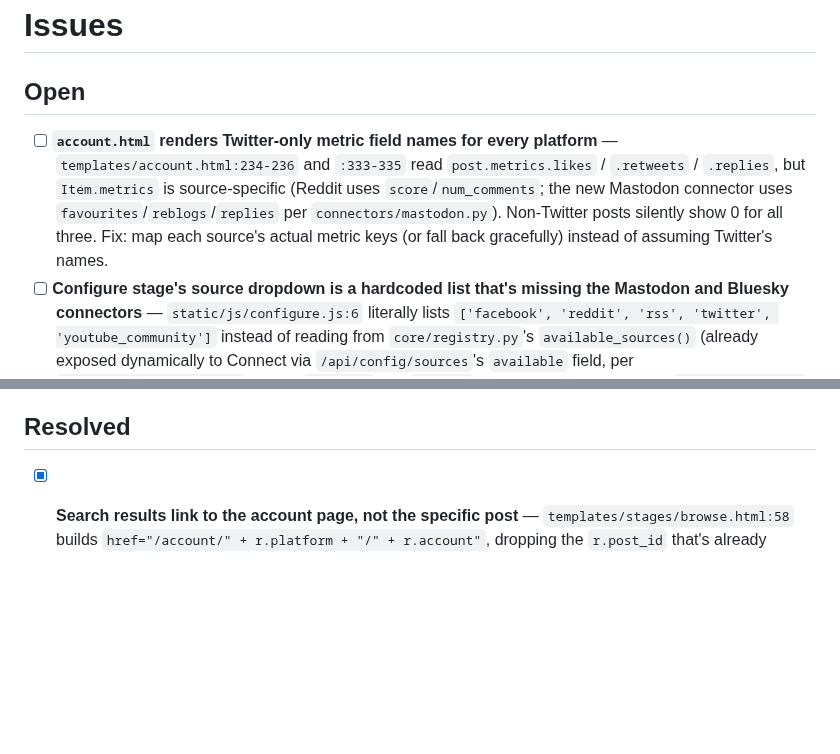
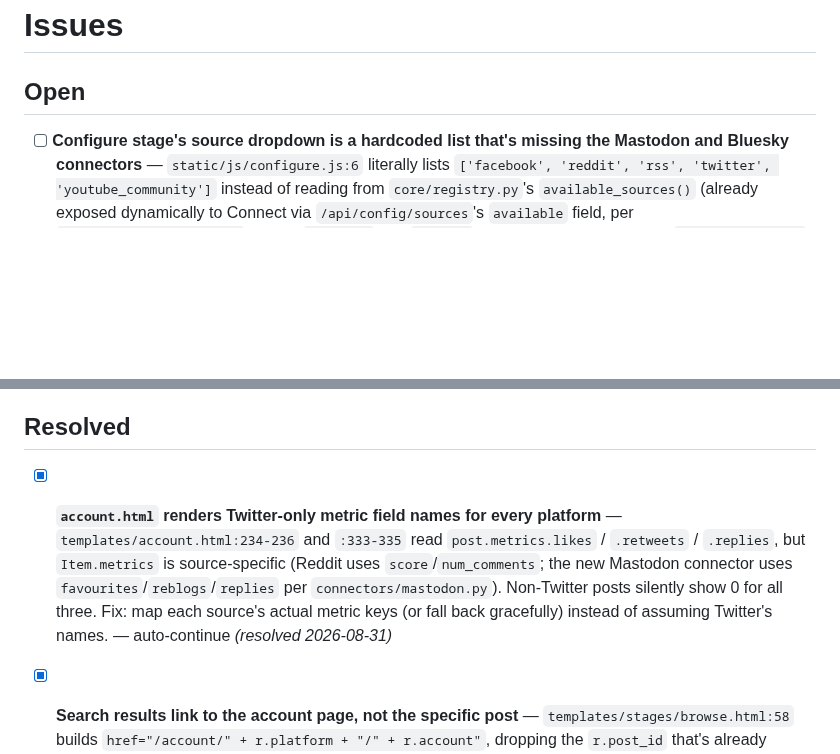
Before and after one commit to StuartJAtkinson/socialMediaArchiver, a Markdown page: ISSUES.md, 2 parts joined by grey strips. Rendered like a GitHub page; blank space fills up the shorter version.

Commit message:
chore(meta): resolve **`account.html` renders Twitter-only metric field

```diff
--- a/ISSUES.md
+++ b/ISSUES.md
@@ -1,12 +1,12 @@
 # Issues
 
 ## Open
-- [ ] **`account.html` renders Twitter-only metric field names for every platform** — `templates/account.html:234-236` and `:333-335` read `post.metrics.likes` / `.retweets` / `.replies`, but `Item.metrics` is source-specific (Reddit uses `score`/`num_comments`; the new Mastodon connector uses `favourites`/`reblogs`/`replies` per `connectors/mastodon.py`). Non-Twitter posts silently show 0 for all three. Fix: map each source's actual metric keys (or fall back gracefully) instead of assuming Twitter's names.
 - [ ] **Configure stage's source dropdown is a hardcoded list that's missing the Mastodon and Bluesky connectors** — `static/js/configure.js:6` literally lists `['facebook', 'reddit', 'rss', 'twitter', 'youtube_community']` instead of reading from `core/registry.py`'s `available_sources()` (already exposed dynamically to Connect via `/api/config/sources`'s `available` field, per `static/js/connect.js:36`). Since `mastodon` and `bluesky` were added to the registry (`core/registry.py`) but never added here, there's no way to add a Mastodon or Bluesky crawl target from the Configure UI. Fix: source this list from the same `available` data Connect already uses, or add an equivalent server-side endpoint.
 - [ ] **Connect stage has no hint/secret metadata for the Mastodon and Bluesky connectors** — `static/js/connect.js`'s `HINTS` (line 3-9) and `SECRETS` (line 12-15) objects list one entry per existing source (`youtube_community`, `reddit`, `rss`, `twitter`, `facebook`) but have no entries for `mastodon` or `bluesky`, so those sources show a blank hint and never mask their `token`/`app_password` fields as secrets on that stage. Fix: add `mastodon: '...'`/`bluesky: '...'` hints and mark their token/password fields as secrets, matching the pattern used for `facebook`'s `graph_token`.
 - [ ] **Storage stage's Azure field label breaks the "`<Provider> <field>`" naming pattern used for S3/GCS** — `templates/stages/storage.html:51` and `:72` label the bucket field `S3 bucket` and `GCS bucket` respectively, but the equivalent Azure field at `templates/stages/storage.html:88` is just labelled `Container`, with no `Azure` prefix. Fix: rename it to `Azure container` to match the other two backends.
 
 ## Resolved
+- [x] **`account.html` renders Twitter-only metric field names for every platform** — `templates/account.html:234-236` and `:333-335` read `post.metrics.likes` / `.retweets` / `.replies`, but `Item.metrics` is source-specific (Reddit uses `score`/`num_comments`; the new Mastodon connector uses `favourites`/`reblogs`/`replies` per `connectors/mastodon.py`). Non-Twitter posts silently show 0 for all three. Fix: map each source's actual metric keys (or fall back gracefully) instead of assuming Twitter's names. — auto-continue *(resolved 2026-08-31)*
 - [x] **Search results link to the account page, not the specific post** — `templates/stages/browse.html:58` builds `href="/account/" + r.platform + "/" + r.account"`, dropping the `r.post_id` that's already available in the search result. The roadmap explicitly calls for results to "link to the post in the account view." Fix: add a `#post-<id>` fragment to the link and a matching `id="post-<id>"` on each post `<div>` in `templates/account.html` (currently only `data-post-id` is set at `templates/account.html:211`). — auto-continue *(resolved 2026-08-31)*
 - [x] **`browse.html`'s Search button hand-rolls an inline style instead of using the shared `.stage-actions` class** — `templates/stages/browse.html:48-51` spells out `var(--accent-fg)`/`var(--accent-bg)`/`var(--accent-border)` inline, while every other stage page's primary action button uses the shared class (`configure.html:67`, `connect.html:57/61`, `run.html:41`, `schedule.html:59/63`, `storage.html:103/107`). Fix: replace the inline `style` with `class="stage-actions"` (or equivalent) to match. — auto-continue *(resolved 2026-08-31)*
 - [x] **`account.html`'s `.get-more-btn` hardcodes raw colour literals instead of the shared accent tokens** — `templates/account.html:61-65` spells out `#c7d2fe` / `rgba(79,70,229,.65)` / `rgba(49,46,129,.25)`, which exactly duplicate `--accent-fg` / `--accent-border` / `--accent-bg` defined in `static/base.css:15-18`. Fix: reference the CSS variables (or reuse the shared `.stage-actions` class every other stage page's primary button uses). — auto-continue *(resolved 2026-08-31)*
```
